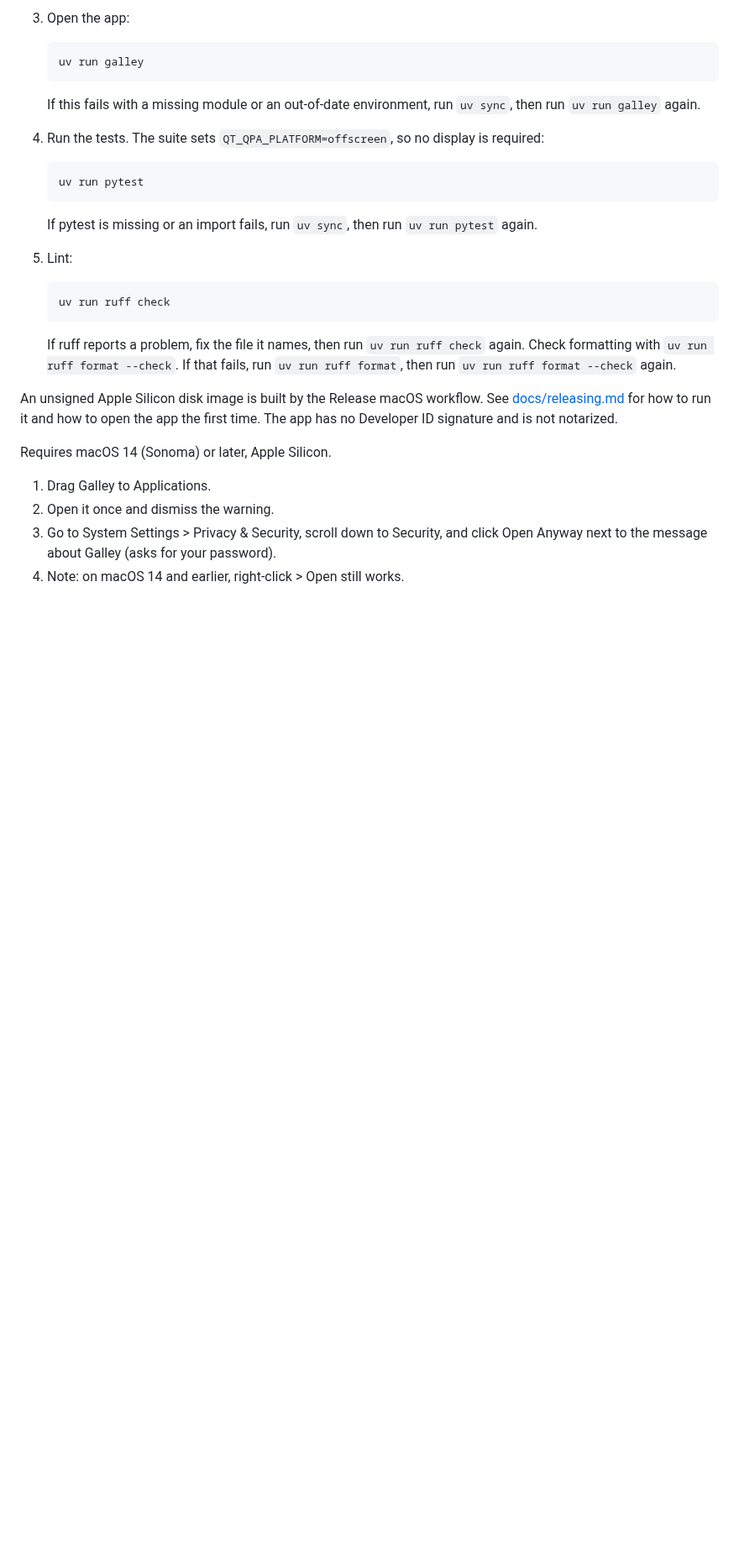
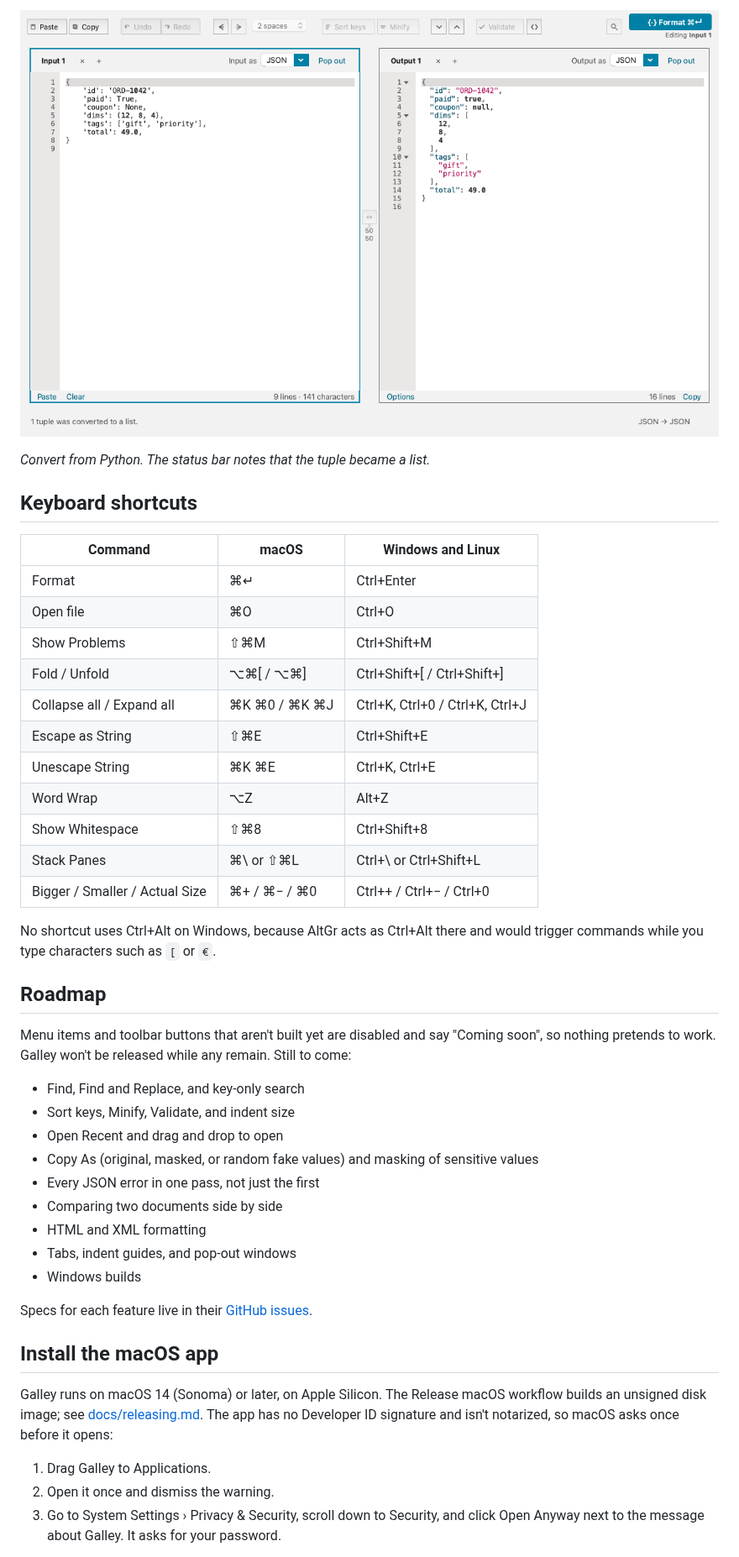
Before and after one commit to ericpeck/galley, a Markdown page: README.md, the part around one of its changes. Shown at 84% size. Rendered like a GitHub page; pictures changed too: docs/images/convert-python-light.png (added); blank space fills up the shorter version.

````diff
--- a/README.md
+++ b/README.md
@@ -16,34 +24,47 @@ Galley is a desktop app for formatting, validating, and converting JSON and YAML
 
-3. Open the app:
+![Convert from Python turning a Python dict with True, None and a tuple into JSON](docs/images/convert-python-light.png)
 
-   ```sh
-   uv run galley
-   ```
+*Convert from Python. The status bar notes that the tuple became a list.*
 
-   If this fails with a missing module or an out-of-date environment, run `uv sync`, then run `uv run galley` again.
+## Keyboard shortcuts
 
-4. Run the tests. The suite sets `QT_QPA_PLATFORM=offscreen`, so no display is required:
+| Command | macOS | Windows and Linux |
+|---|---|---|
+| Format | ⌘↵ | Ctrl+Enter |
+| Open file | ⌘O | Ctrl+O |
+| Show Problems | ⇧⌘M | Ctrl+Shift+M |
+| Fold / Unfold | ⌥⌘[ / ⌥⌘] | Ctrl+Shift+[ / Ctrl+Shift+] |
+| Collapse all / Expand all | ⌘K ⌘0 / ⌘K ⌘J | Ctrl+K, Ctrl+0 / Ctrl+K, Ctrl+J |
+| Escape as String | ⇧⌘E | Ctrl+Shift+E |
+| Unescape String | ⌘K ⌘E | Ctrl+K, Ctrl+E |
+| Word Wrap | ⌥Z | Alt+Z |
+| Show Whitespace | ⇧⌘8 | Ctrl+Shift+8 |
+| Stack Panes | ⌘\\ or ⇧⌘L | Ctrl+\\ or Ctrl+Shift+L |
+| Bigger / Smaller / Actual Size | ⌘+ / ⌘− / ⌘0 | Ctrl++ / Ctrl+− / Ctrl+0 |
 
-   ```sh
-   uv run pytest
-   ```
+No shortcut uses Ctrl+Alt on Windows, because AltGr acts as Ctrl+Alt there and would trigger commands while you type characters such as `[` or `€`.
 
-   If pytest is missing or an import fails, run `uv sync`, then run `uv run pytest` again.
+## Roadmap
 
-5. Lint:
+Menu items and toolbar buttons that aren't built yet are disabled and say "Coming soon", so nothing pretends to work. Galley won't be released while any remain. Still to come:
 
-   ```sh
-   uv run ruff check
-   ```
+- Find, Find and Replace, and key-only search
+- Sort keys, Minify, Validate, and indent size
+- Open Recent and drag and drop to open
+- Copy As (original, masked, or random fake values) and masking of sensitive values
+- Every JSON error in one pass, not just the first
+- Comparing two documents side by side
+- HTML and XML formatting
+- Tabs, indent guides, and pop-out windows
+- Windows builds
 
-   If ruff reports a problem, fix the file it names, then run `uv run ruff check` again. Check formatting with `uv run ruff format --check`. If that fails, run `uv run ruff format`, then run `uv run ruff format --check` again.
+Specs for each feature live in their [GitHub issues](https://github.com/ericpeck/galley/issues).
 
-An unsigned Apple Silicon disk image is built by the Release macOS workflow. See [docs/releasing.md](docs/releasing.md) for how to run it and how to open the app the first time. The app has no Developer ID signature and is not notarized.
+## Install the macOS app
 
-Requires macOS 14 (Sonoma) or later, Apple Silicon.
+Galley runs on macOS 14 (Sonoma) or later, on Apple Silicon. The Release macOS workflow builds an unsigned disk image; see [docs/releasing.md](docs/releasing.md). The app has no Developer ID signature and isn't notarized, so macOS asks once before it opens:
 
 1. Drag Galley to Applications.
 2. Open it once and dismiss the warning.
-3. Go to System Settings > Privacy & Security, scroll down to Security, and click Open Anyway next to the message about Galley (asks for your password).
-4. Note: on macOS 14 and earlier, right-click > Open still works.
+3. Go to System Settings › Privacy & Security, scroll down to Security, and click Open Anyway next to the message about Galley. It asks for your password.
 
````
Also changed, not shown: other parts of README.md (+72 -10 lines), docs/images/folding-dark.png (added), docs/images/json-to-yaml-light.png (added), docs/images/problems-light.png (added).
